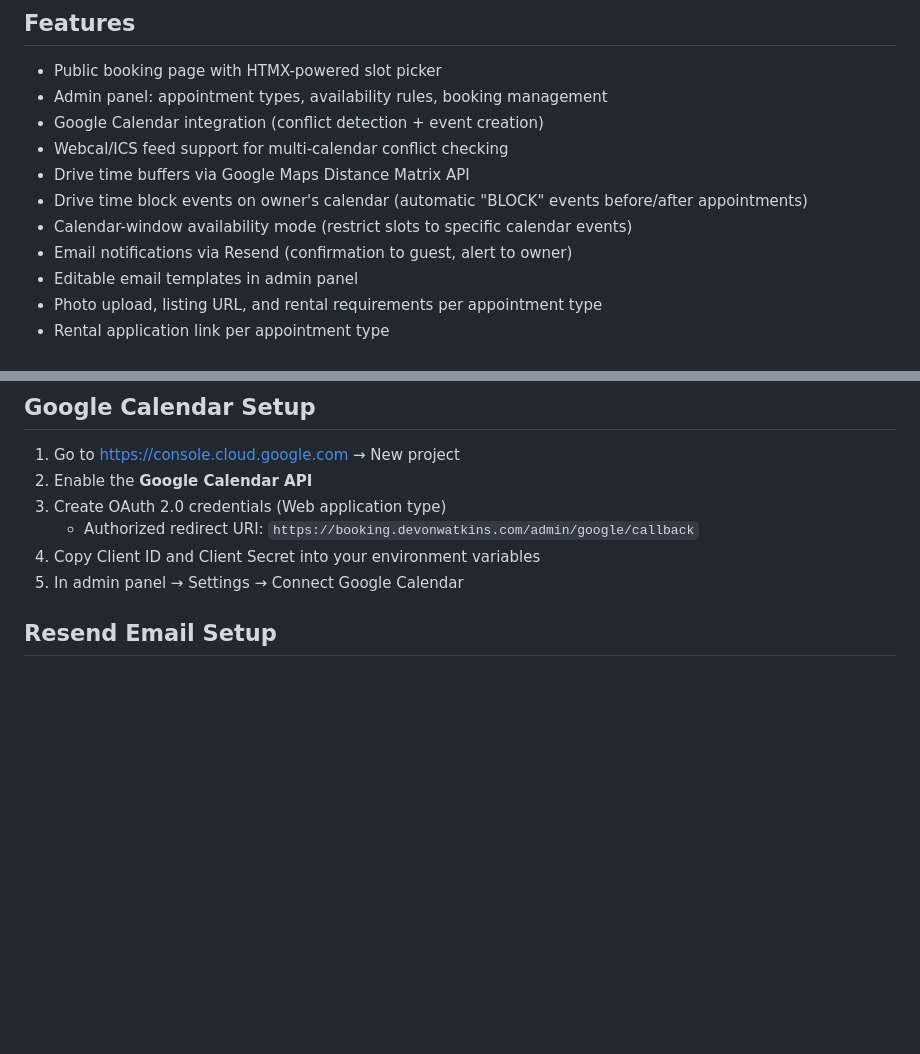
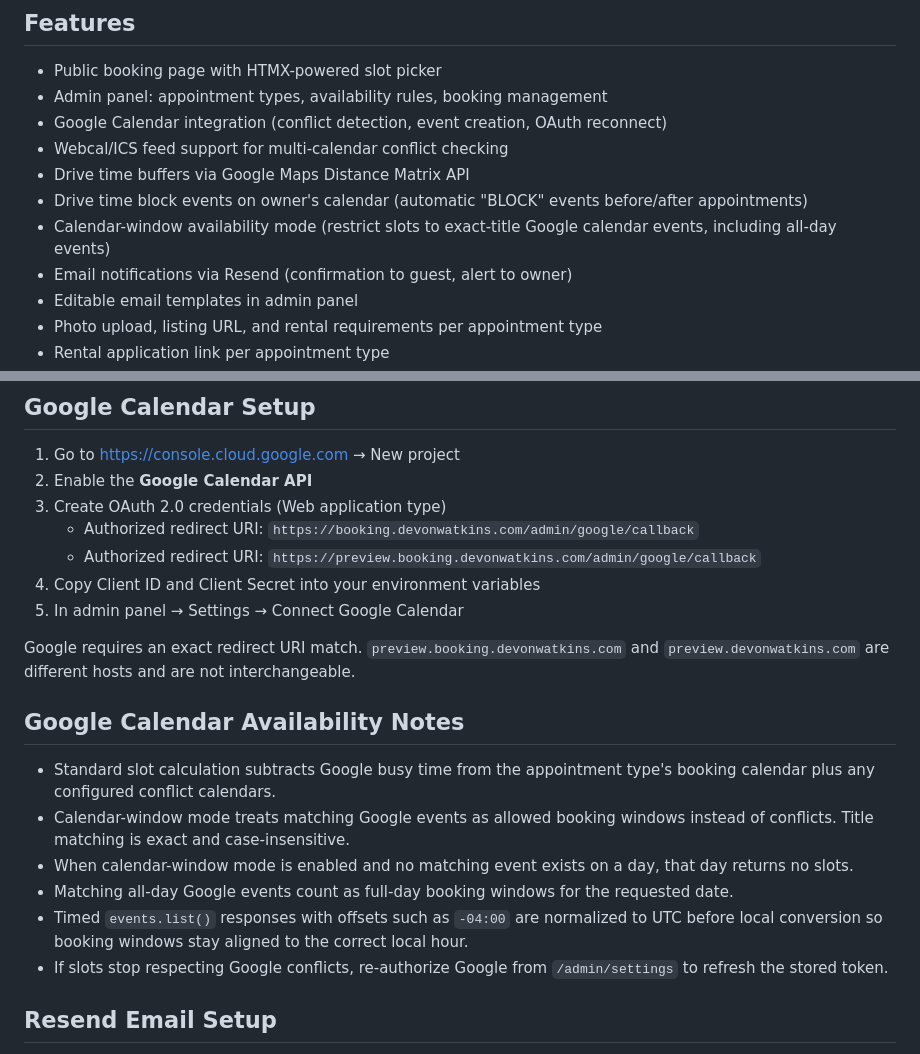
Before and after one commit to AlobarQuest/booking-system, a Markdown page: README.md, 2 parts joined by grey strips. GitHub-like rendering; blank space fills up the shorter version.

Commit message:
docs: update google calendar operations notes

```diff
--- a/README.md
+++ b/README.md
@@ -8,11 +8,11 @@ Personal appointment booking system with a public booking interface and admin pa
 
 - Public booking page with HTMX-powered slot picker
 - Admin panel: appointment types, availability rules, booking management
-- Google Calendar integration (conflict detection + event creation)
+- Google Calendar integration (conflict detection, event creation, OAuth reconnect)
 - Webcal/ICS feed support for multi-calendar conflict checking
 - Drive time buffers via Google Maps Distance Matrix API
 - Drive time block events on owner's calendar (automatic "BLOCK" events before/after appointments)
-- Calendar-window availability mode (restrict slots to specific calendar events)
+- Calendar-window availability mode (restrict slots to exact-title Google calendar events, including all-day events)
 - Email notifications via Resend (confirmation to guest, alert to owner)
 - Editable email templates in admin panel
 - Photo upload, listing URL, and rental requirements per appointment type
@@ -67,8 +67,20 @@ Hosted on a Hetzner CX22 VPS using [Coolify](https://coolify.io) (self-hosted Pa
 2. Enable the **Google Calendar API**
 3. Create OAuth 2.0 credentials (Web application type)
    - Authorized redirect URI: `https://booking.devonwatkins.com/admin/google/callback`
+   - Authorized redirect URI: `https://preview.booking.devonwatkins.com/admin/google/callback`
 4. Copy Client ID and Client Secret into your environment variables
 5. In admin panel → Settings → Connect Google Calendar
+
+Google requires an exact redirect URI match. `preview.booking.devonwatkins.com` and `preview.devonwatkins.com` are different hosts and are not interchangeable.
+
+## Google Calendar Availability Notes
+
+- Standard slot calculation subtracts Google busy time from the appointment type's booking calendar plus any configured conflict calendars.
+- Calendar-window mode treats matching Google events as allowed booking windows instead of conflicts. Title matching is exact and case-insensitive.
+- When calendar-window mode is enabled and no matching event exists on a day, that day returns no slots.
+- Matching all-day Google events count as full-day booking windows for the requested date.
+- Timed `events.list()` responses with offsets such as `-04:00` are normalized to UTC before local conversion so booking windows stay aligned to the correct local hour.
+- If slots stop respecting Google conflicts, re-authorize Google from `/admin/settings` to refresh the stored token.
 
 ## Resend Email Setup
 
```
Also changed, not shown: CLAUDE.md (+4 -1 lines), docs/plans/2026-03-12-google-calendar-integration-fixes.md (added, +68 -0 lines).
